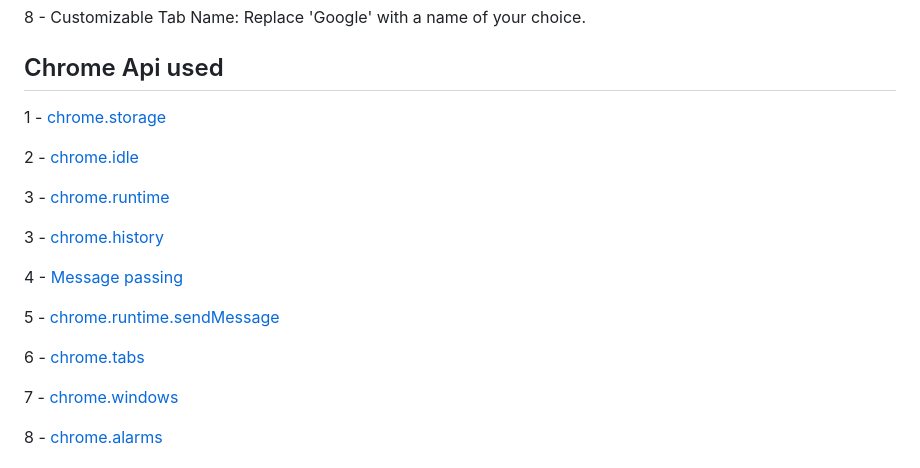
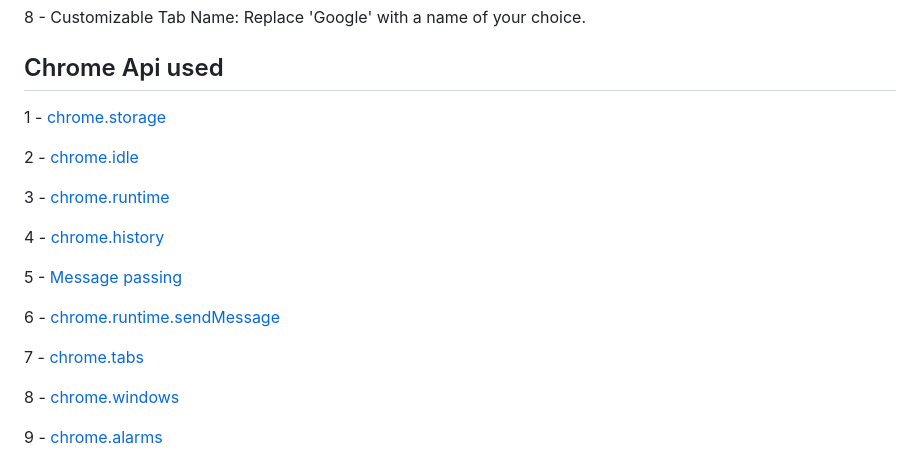
Before and after one commit to bashar021/WebWise, a Markdown page: README.md, the part around the change printed below. Drawn GitHub-style.

```diff
--- a/README.md
+++ b/README.md
@@ -29,14 +29,14 @@ The NewTab Customizer Chrome Extension offers a personalized browsing experience
 
-3 - [chrome.history](#chrome.history)
+4 - [chrome.history](#section4)
 
-4 - [Message passing](#Message-passing)
+5 - [Message passing](#section5)
 
-5 - [chrome.runtime.sendMessage](#chrome.runtime.sendMessage)
+6 - [chrome.runtime.sendMessage](#section6)
 
-6 - [chrome.tabs](#chrome.tabs)
+7 - [chrome.tabs](#section7)
 
-7 - [chrome.windows](#chrome.windows)
+8 - [chrome.windows](#section8)
 
-8 - [chrome.alarms](#section8)
+9 - [chrome.alarms](#section9)
 
 
```
Also changed, not shown: other parts of README.md (+12 -12 lines).
